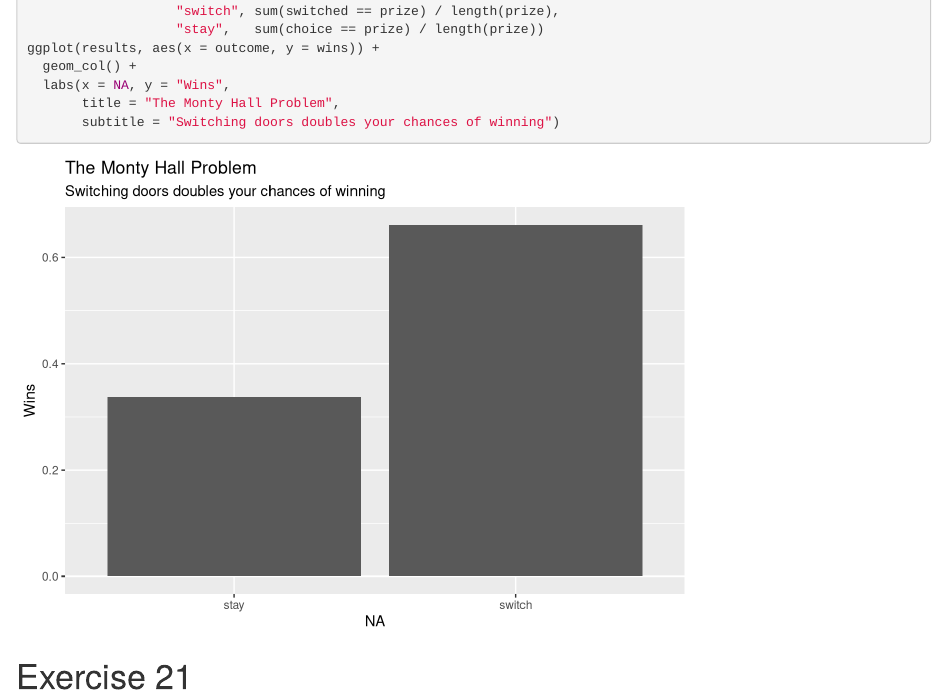
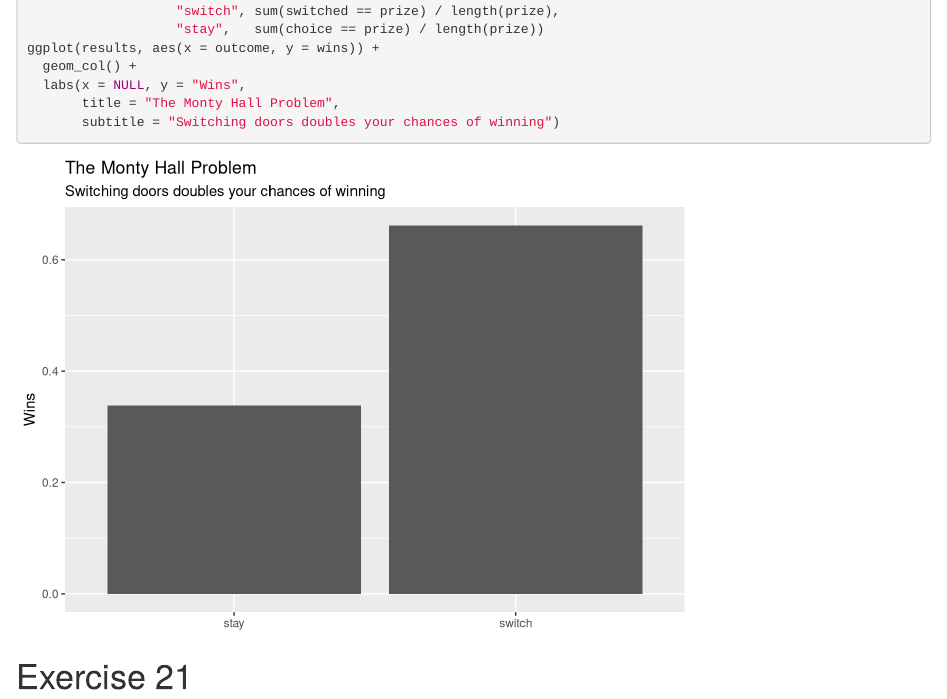
Before and after one commit to mstrimas/all-of-stats, an R Markdown document (01-probability.rmd): the page in a window 1100 px wide, from 610 px down. Rendered offline with R 4.5, knitr and Pandoc, with nearby package versions; code that draws random numbers runs with fixed seeds of ours.

Commit message:
fix plot

````diff
--- a/01-probability.rmd
+++ b/01-probability.rmd
@@ -43,7 +43,7 @@ results <- tribble(~outcome, ~wins,
                    "stay",   sum(choice == prize) / length(prize))
 ggplot(results, aes(x = outcome, y = wins)) +
   geom_col() +
-  labs(x = NA, y = "Wins",
+  labs(x = NULL, y = "Wins",
        title = "The Monty Hall Problem",
        subtitle = "Switching doors doubles your chances of winning")
 ```
````
Also changed, not shown: 01-probability.html, 01-probability.md, 01-probability_files/figure-html/coin-flips-1-1.png, 01-probability_files/figure-html/monty-hall-1.png.
